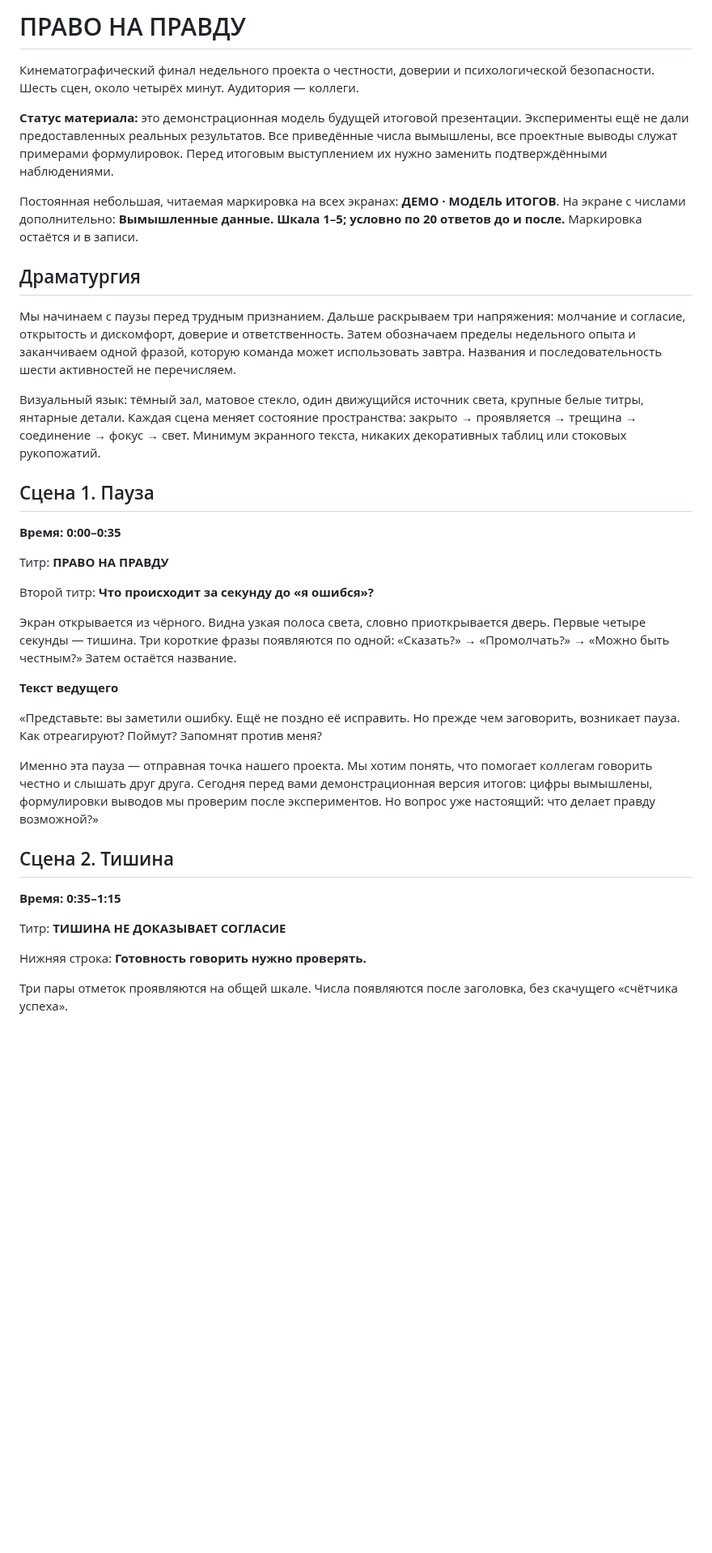
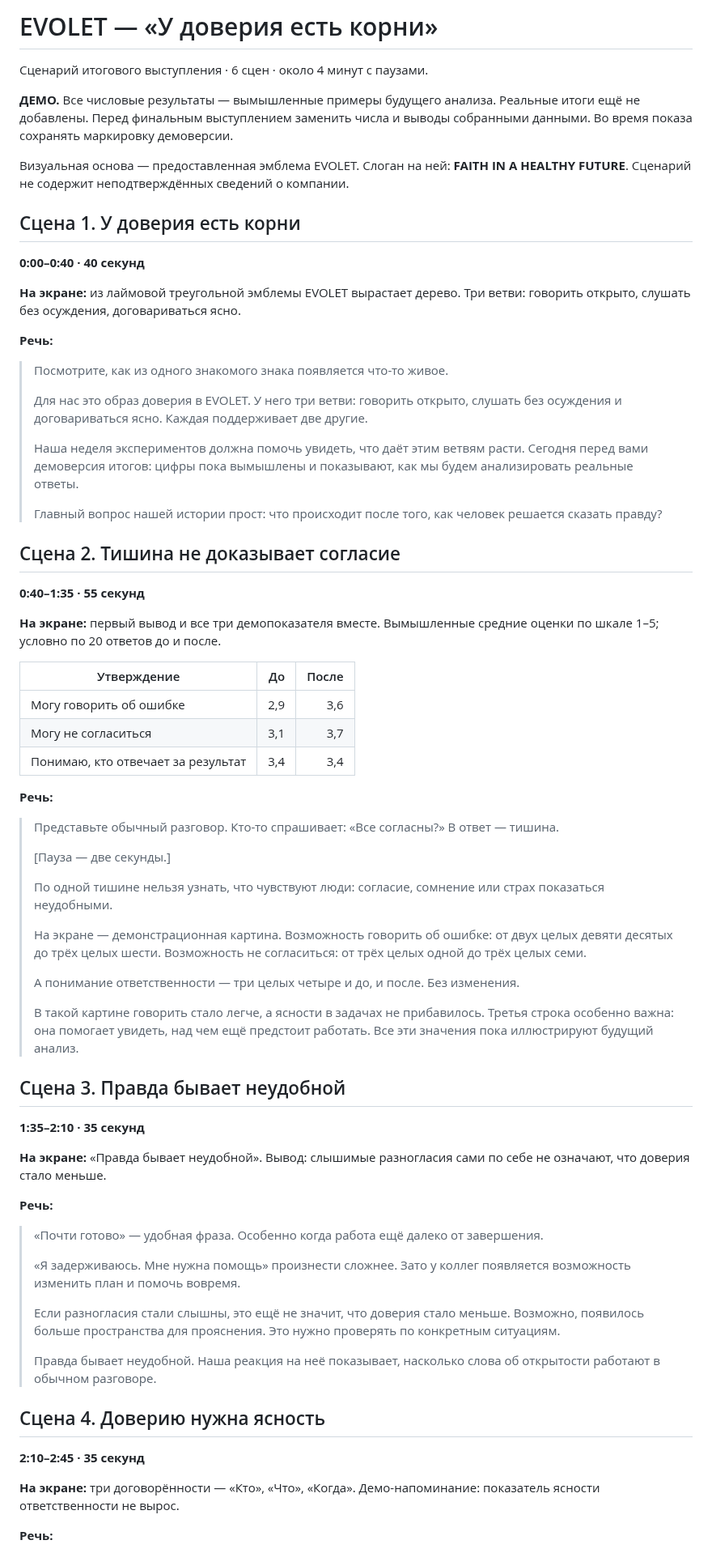
Before and after one commit to jalaevf-ai/presentation, a Markdown page: presenter_script.md, the part around one of its changes. Shown at 81% size. Drawn GitHub-style; blank space fills up the shorter version.

```diff
--- a/presenter_script.md
+++ b/presenter_script.md
@@ -1,40 +1,70 @@
-# ПРАВО НА ПРАВДУ
+# EVOLET — «У доверия есть корни»
 
-Кинематографический финал недельного проекта о честности, доверии и психологической безопасности. Шесть сцен, около четырёх минут. Аудитория — коллеги.
+Сценарий итогового выступления · 6 сцен · около 4 минут с паузами.
 
-**Статус материала:** это демонстрационная модель будущей итоговой презентации. Эксперименты ещё не дали предоставленных реальных результатов. Все приведённые числа вымышлены, все проектные выводы служат примерами формулировок. Перед итоговым выступлением их нужно заменить подтверждёнными наблюдениями.
+**ДЕМО.** Все числовые результаты — вымышленные примеры будущего анализа. Реальные итоги ещё не добавлены. Перед финальным выступлением заменить числа и выводы собранными данными. Во время показа сохранять маркировку демоверсии.
 
-Постоянная небольшая, читаемая маркировка на всех экранах: **ДЕМО · МОДЕЛЬ ИТОГОВ**. На экране с числами дополнительно: **Вымышленные данные. Шкала 1–5; условно по 20 ответов до и после.** Маркировка остаётся и в записи.
+Визуальная основа — предоставленная эмблема EVOLET. Слоган на ней: **FAITH IN A HEALTHY FUTURE**. Сценарий не содержит неподтверждённых сведений о компании.
 
-## Драматургия
+## Сцена 1. У доверия есть корни
+**0:00–0:40 · 40 секунд**
 
-Мы начинаем с паузы перед трудным признанием. Дальше раскрываем три напряжения: молчание и согласие, открытость и дискомфорт, доверие и ответственность. Затем обозначаем пределы недельного опыта и заканчиваем одной фразой, которую команда может использовать завтра. Названия и последовательность шести активностей не перечисляем.
+**На экране:** из лаймовой треугольной эмблемы EVOLET вырастает дерево. Три ветви: говорить открыто, слушать без осуждения, договариваться ясно.
 
-Визуальный язык: тёмный зал, матовое стекло, один движущийся источник света, крупные белые титры, янтарные детали. Каждая сцена меняет состояние пространства: закрыто → проявляется → трещина → соединение → фокус → свет. Минимум экранного текста, никаких декоративных таблиц или стоковых рукопожатий.
+**Речь:**
 
-## Сцена 1. Пауза
+> Посмотрите, как из одного знакомого знака появляется что-то живое.
+>
+> Для нас это образ доверия в EVOLET. У него три ветви: говорить открыто, слушать без осуждения и договариваться ясно. Каждая поддерживает две другие.
+>
+> Наша неделя экспериментов должна помочь увидеть, что даёт этим ветвям расти. Сегодня перед вами демоверсия итогов: цифры пока вымышлены и показывают, как мы будем анализировать реальные ответы.
+>
+> Главный вопрос нашей истории прост: что происходит после того, как человек решается сказать правду?
 
-**Время: 0:00–0:35**
+## Сцена 2. Тишина не доказывает согласие
+**0:40–1:35 · 55 секунд**
 
-Титр: **ПРАВО НА ПРАВДУ**
+**На экране:** первый вывод и все три демопоказателя вместе. Вымышленные средние оценки по шкале 1–5; условно по 20 ответов до и после.
 
-Второй титр: **Что происходит за секунду до «я ошибся»?**
+| Утверждение | До | После |
+|---|---:|---:|
+| Могу говорить об ошибке | 2,9 | 3,6 |
+| Могу не согласиться | 3,1 | 3,7 |
+| Понимаю, кто отвечает за результат | 3,4 | 3,4 |
 
-Экран открывается из чёрного. Видна узкая полоса света, словно приоткрывается дверь. Первые четыре секунды — тишина. Три короткие фразы появляются по одной: «Сказать?» → «Промолчать?» → «Можно быть честным?» Затем остаётся название.
+**Речь:**
 
-**Текст ведущего**
+> Представьте обычный разговор. Кто-то спрашивает: «Все согласны?» В ответ — тишина.
+>
+> [Пауза — две секунды.]
+>
+> По одной тишине нельзя узнать, что чувствуют люди: согласие, сомнение или страх показаться неудобными.
+>
+> На экране — демонстрационная картина. Возможность говорить об ошибке: от двух целых девяти десятых до трёх целых шести. Возможность не согласиться: от трёх целых одной до трёх целых семи.
+>
+> А понимание ответственности — три целых четыре и до, и после. Без изменения.
+>
+> В такой картине говорить стало легче, а ясности в задачах не прибавилось. Третья строка особенно важна: она помогает увидеть, над чем ещё предстоит работать. Все эти значения пока иллюстрируют будущий анализ.
 
-«Представьте: вы заметили ошибку. Ещё не поздно её исправить. Но прежде чем заговорить, возникает пауза. Как отреагируют? Поймут? Запомнят против меня?
+## Сцена 3. Правда бывает неудобной
+**1:35–2:10 · 35 секунд**
 
-Именно эта пауза — отправная точка нашего проекта. Мы хотим понять, что помогает коллегам говорить честно и слышать друг друга. Сегодня перед вами демонстрационная версия итогов: цифры вымышлены, формулировки выводов мы проверим после экспериментов. Но вопрос уже настоящий: что делает правду возможной?»
+**На экране:** «Правда бывает неудобной». Вывод: слышимые разногласия сами по себе не означают, что доверия стало меньше.
 
-## Сцена 2. Тишина
+**Речь:**
 
-**Время: 0:35–1:15**
+> «Почти готово» — удобная фраза. Особенно когда работа ещё далеко от завершения.
+>
+> «Я задерживаюсь. Мне нужна помощь» произнести сложнее. Зато у коллег появляется возможность изменить план и помочь вовремя.
+>
+> Если разногласия стали слышны, это ещё не значит, что доверия стало меньше. Возможно, появилось больше пространства для прояснения. Это нужно проверять по конкретным ситуациям.
+>
+> Правда бывает неудобной. Наша реакция на неё показывает, насколько слова об открытости работают в обычном разговоре.
 
-Титр: **ТИШИНА НЕ ДОКАЗЫВАЕТ СОГЛАСИЕ**
+## Сцена 4. Доверию нужна ясность
+**2:10–2:45 · 35 секунд**
 
-Нижняя строка: **Готовность говорить нужно проверять.**
+**На экране:** три договорённости — «Кто», «Что», «Когда». Демо-напоминание: показатель ясности ответственности не вырос.
 
-Три пары отметок проявляются на общей шкале. Числа появляются после заголовка, без скачущего «счётчика успеха».
+**Речь:**
 
```
Also changed, not shown: other parts of presenter_script.md (+40 -83 lines), README.md (+19 -15 lines), preview.jpg, 8 other files.
